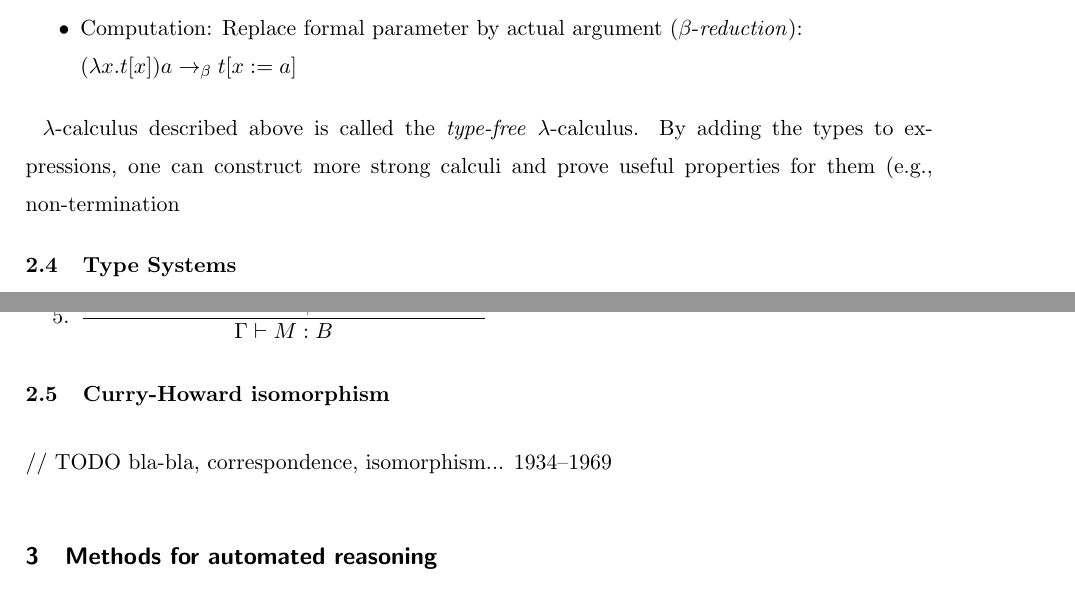
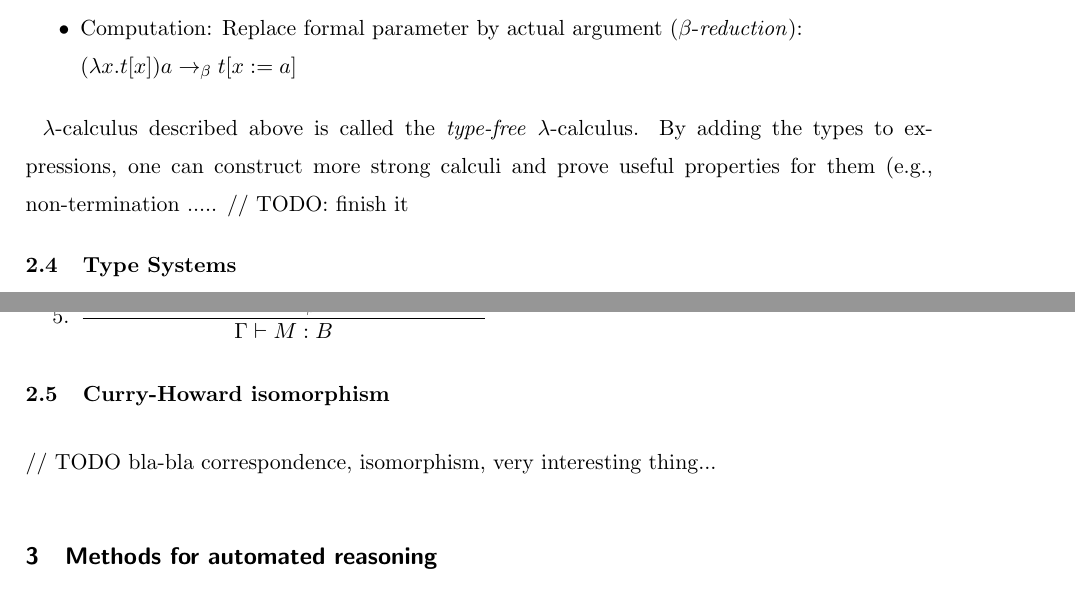
Before and after one commit to ajuszkowski/seminar_paper, a LaTeX thesis (cs-seminar.tex): two parts of pages 5 and 6 of 9, joined at a grey line, cut so that both start at the same text. Compiled offline with pdfLaTeX; a LaTeX package or settings file that is missing is left out.

```diff
--- a/cs-seminar.tex
+++ b/cs-seminar.tex
@@ -1,5 +1,5 @@
 \documentclass[article]{aaltoseries}
-\usepackage[utf8]{inputenc}
+\usepackage[utf8]{inputenc} % or \usepackage{fontspec}
 \usepackage{enumitem}  % remove spaces before enumerations and lists
 \usepackage{url}
 %\usepackage{inconsolata}  % for mono font
@@ -148,7 +135,9 @@
 	$(\lambda x.t[x]) a \rightarrow_{\beta} t[x:=a]$
 \end{itemize}
 
-$\lambda$-calculus described above is called the \textit{type-free} $\lambda$-calculus. By adding the types to expressions, one can construct more strong calculi and prove useful properties for them (e.g., non-termination
+$\lambda$-calculus described above is called the \textit{type-free} $\lambda$-calculus. By adding the types to expressions, one can construct more strong calculi and prove useful properties for them (e.g., non-termination .....
+%TODO
+// TODO: finish it
 %Combining $\lambda$-expressions with types leads to the typed $\lambda$-calculus, which
 %non-termination of typed lambda?
 
@@ -196,10 +187,12 @@
 
 %----------------------------------------------------------
 
+
 \subsection{Curry-Howard isomorphism}
+% TODO
 // TODO
-bla-bla, correspondence, isomorphism...
-1934–1969
+bla-bla correspondence, isomorphism, very interesting thing...
+% 1934–1969
 
 %============================================================
 
```
Also changed, not shown: cs-seminar.tex (40 more changed lines).
